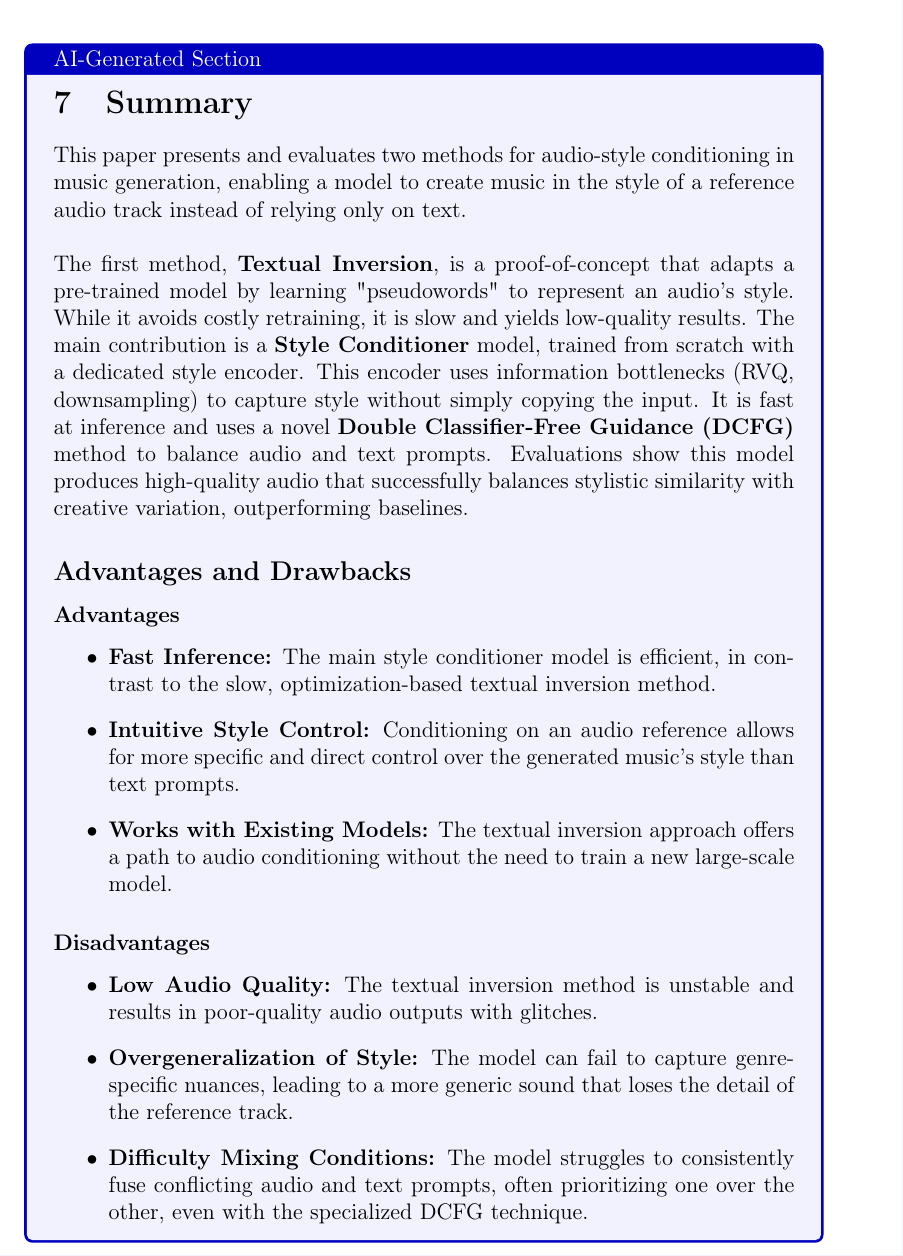
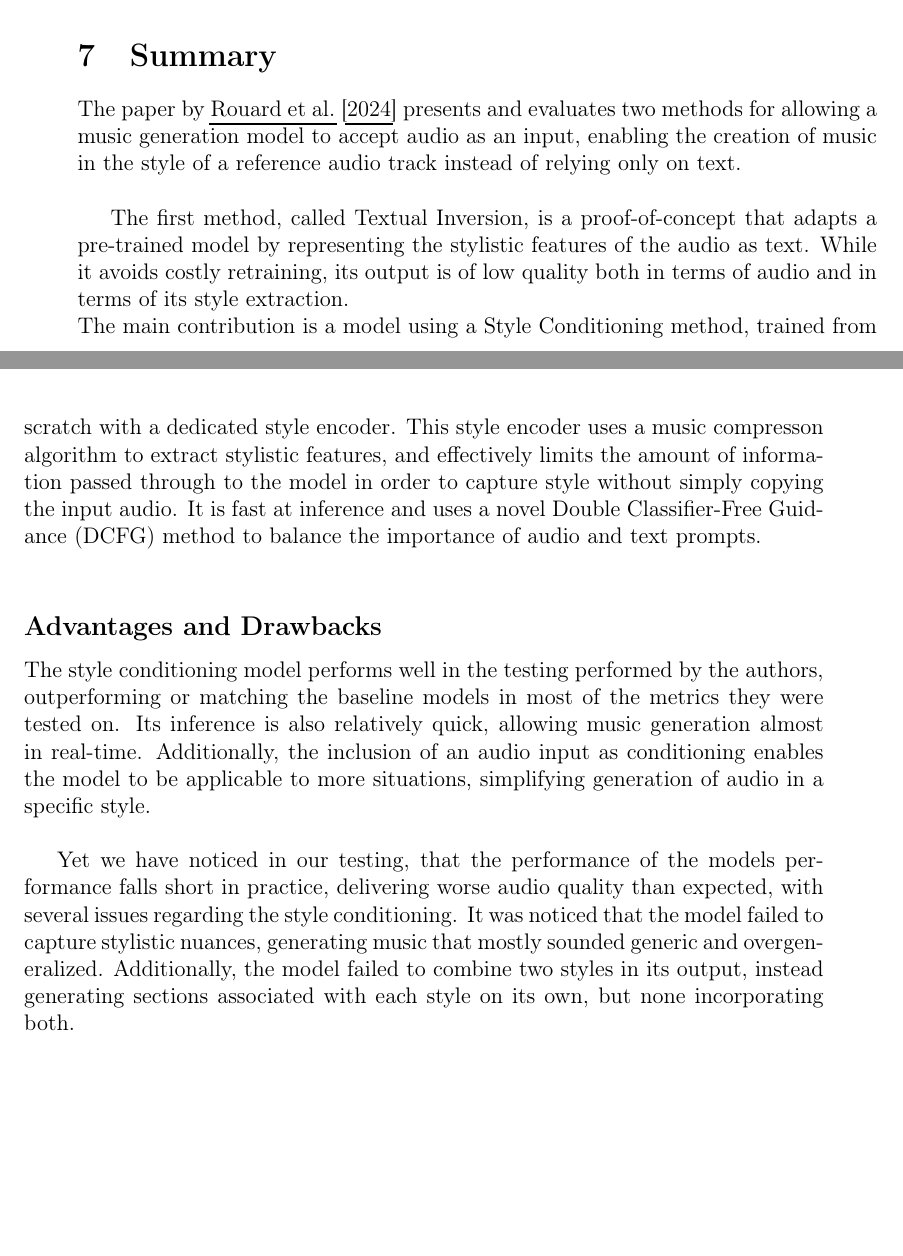
Before and after one commit to felkru/proseminar_musicstyle, a LaTeX document (latex/template.tex): part of page 20 of 22 before the commit and two parts of pages 19 and 20 of 22 after it, the two joined at a grey line, cut at the place of the change, the shorter picture padded with empty space. Compiled offline with pdfLaTeX.

Commit message:
added content to summary and timelie sections

```diff
--- a/latex/template.tex
+++ b/latex/template.tex
@@ -740,29 +740,34 @@ In addition larger future models might enable social media apps to boost screen
 
 To compare our safety considerations with their statements please visit the respective \href{https://github.com/facebookresearch/audiocraft/blob/main/model_cards/MUSICGEN_STYLE_MODEL_CARD.md}{Model Card}.
 
-\begin{aigen}
+
     \section{Summary}\label{sec:summary}
 
-    This paper presents and evaluates two methods for audio-style conditioning in music generation, enabling a model to create music in the style of a reference audio track instead of relying only on text. \\
+    The paper by \cite{rouardAudioConditioningMusic2024} presents and evaluates two methods for allowing a music generation model to accept audio as an input, enabling the creation of music in the style of a reference audio track instead of relying only on text. \\
 
-    The first method, \textbf{Textual Inversion}, is a proof-of-concept that adapts a pre-trained model by learning "pseudowords" to represent an audio's style. While it avoids costly retraining, it is slow and yields low-quality results. The main contribution is a \textbf{Style Conditioner} model, trained from scratch with a dedicated style encoder. This encoder uses information bottlenecks (RVQ, downsampling) to capture style without simply copying the input. It is fast at inference and uses a novel \textbf{Double Classifier-Free Guidance (DCFG)} method to balance audio and text prompts. Evaluations show this model produces high-quality audio that successfully balances stylistic similarity with creative variation, outperforming baselines.
+    The first method, called Textual Inversion, is a proof-of-concept that adapts a pre-trained model by representing the stylistic features of the audio as text. While it avoids costly retraining, its output is of low quality both in terms of audio and in terms of its style extraction. \\
+    The main contribution is a model using a Style Conditioning method, trained from scratch with a dedicated style encoder. This style encoder uses a music compresson algorithm to extract stylistic features, and effectively limits the amount of information passed through to the model in order to capture style without simply copying the input audio. It is fast at inference and uses a novel Double Classifier-Free Guidance (DCFG) method to balance the importance of audio and text prompts. \\
 
     \subsection*{Advantages and Drawbacks}
 
-    \subsubsection*{Advantages}
-    \begin{itemize}
-        \item \textbf{Fast Inference:} The main style conditioner model is efficient, in contrast to the slow, optimization-based textual inversion method.
-        \item \textbf{Intuitive Style Control:} Conditioning on an audio reference allows for more specific and direct control over the generated music's style than text prompts.
-        \item \textbf{Works with Existing Models:} The textual inversion approach offers a path to audio conditioning without the need to train a new large-scale model.
-    \end{itemize}
+    The style conditioning model performs well in the testing performed by the authors, outperforming or matching the baseline models in most of the metrics they were tested on. Its inference is also relatively quick, allowing music generation almost in real-time. Additionally, the inclusion of an audio input as conditioning enables the model to be applicable to more situations, simplifying generation of audio in a specific style. \\
 
-    \subsubsection*{Disadvantages}
-    \begin{itemize}
-        \item \textbf{Low Audio Quality:} The textual inversion method is unstable and results in poor-quality audio outputs with glitches.
-        \item \textbf{Overgeneralization of Style:} The model can fail to capture genre-specific nuances, leading to a more generic sound that loses the detail of the reference track.
-        \item \textbf{Difficulty Mixing Conditions:} The model struggles to consistently fuse conflicting audio and text prompts, often prioritizing one over the other, even with the specialized DCFG technique.
-    \end{itemize}
-\end{aigen}
+    Yet we have noticed in our testing, that the performance of the models performance falls short in practice, delivering worse audio quality than expected, with several issues regarding the style conditioning. It was noticed that the model failed to capture stylistic nuances, generating music that mostly sounded generic and overgeneralized. Additionally, the model failed to combine two styles in its output, instead generating sections associated with each style on its own, but none incorporating both.
+
+
+    % \subsubsection*{Advantages}
+    % \begin{itemize}
+    %     \item \textbf{Fast Inference:} The main style conditioner model is efficient, in contrast to the slow, optimization-based textual inversion method.
+    %     \item \textbf{Intuitive Style Control:} Conditioning on an audio reference allows for more specific and direct control over the generated music's style than text prompts.
+    %     \item \textbf{Works with Existing Models:} The textual inversion approach offers a path to audio conditioning without the need to train a new large-scale model.
+    % \end{itemize}
+
+    % \subsubsection*{Disadvantages}
+    % \begin{itemize}
+    %     \item \textbf{Low Audio Quality:} The textual inversion method is unstable and results in poor-quality audio outputs with glitches.
+    %     \item \textbf{Overgeneralization of Style:} The model can fail to capture genre-specific nuances, leading to a more generic sound that loses the detail of the reference track.
+    %     \item \textbf{Difficulty Mixing Conditions:} The model struggles to consistently fuse conflicting audio and text prompts, often prioritizing one over the other, even with the specialized DCFG technique.
+    % \end{itemize}
 
 %------------------------------------------------
 % Literaturverzeichnis
```
Also changed, not shown: latex/template.tex (6 more changed lines).
